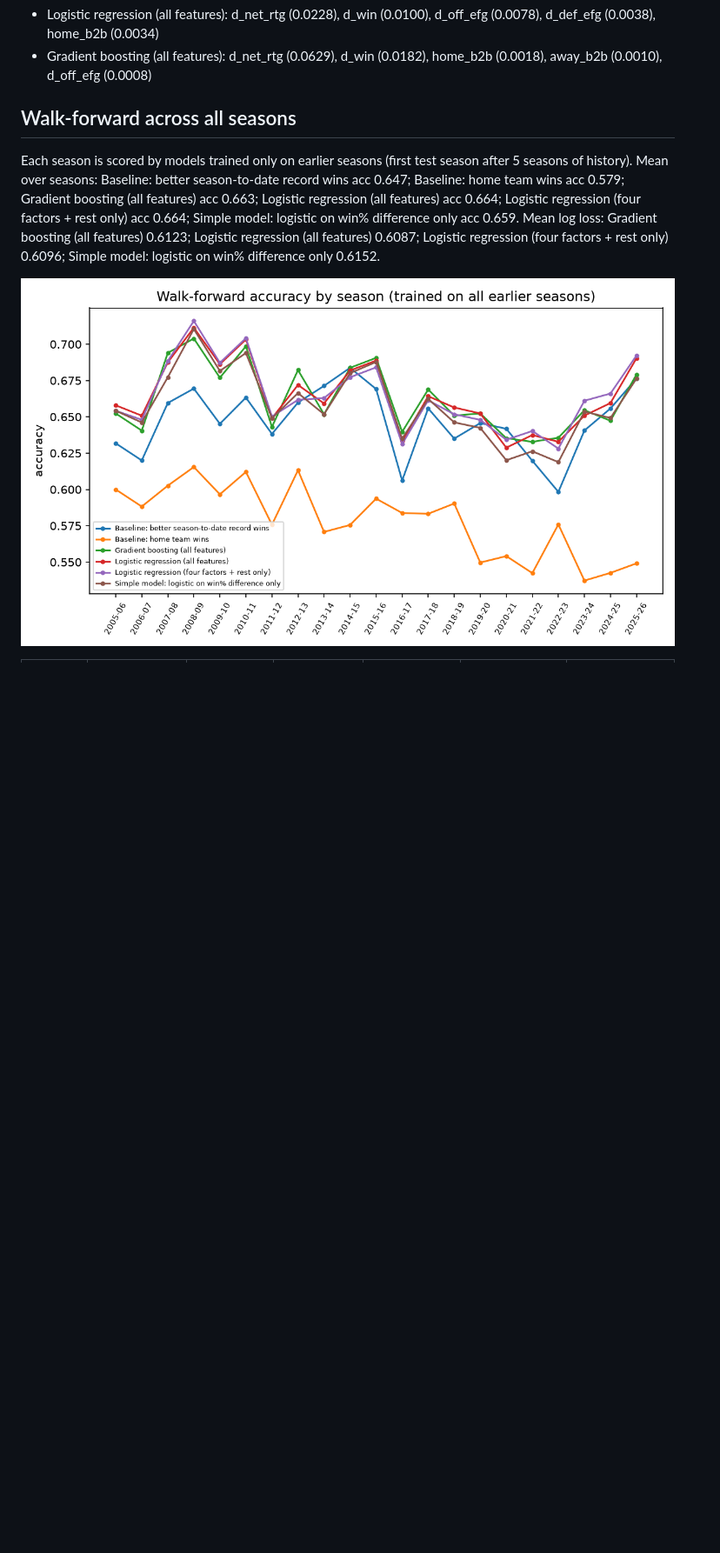
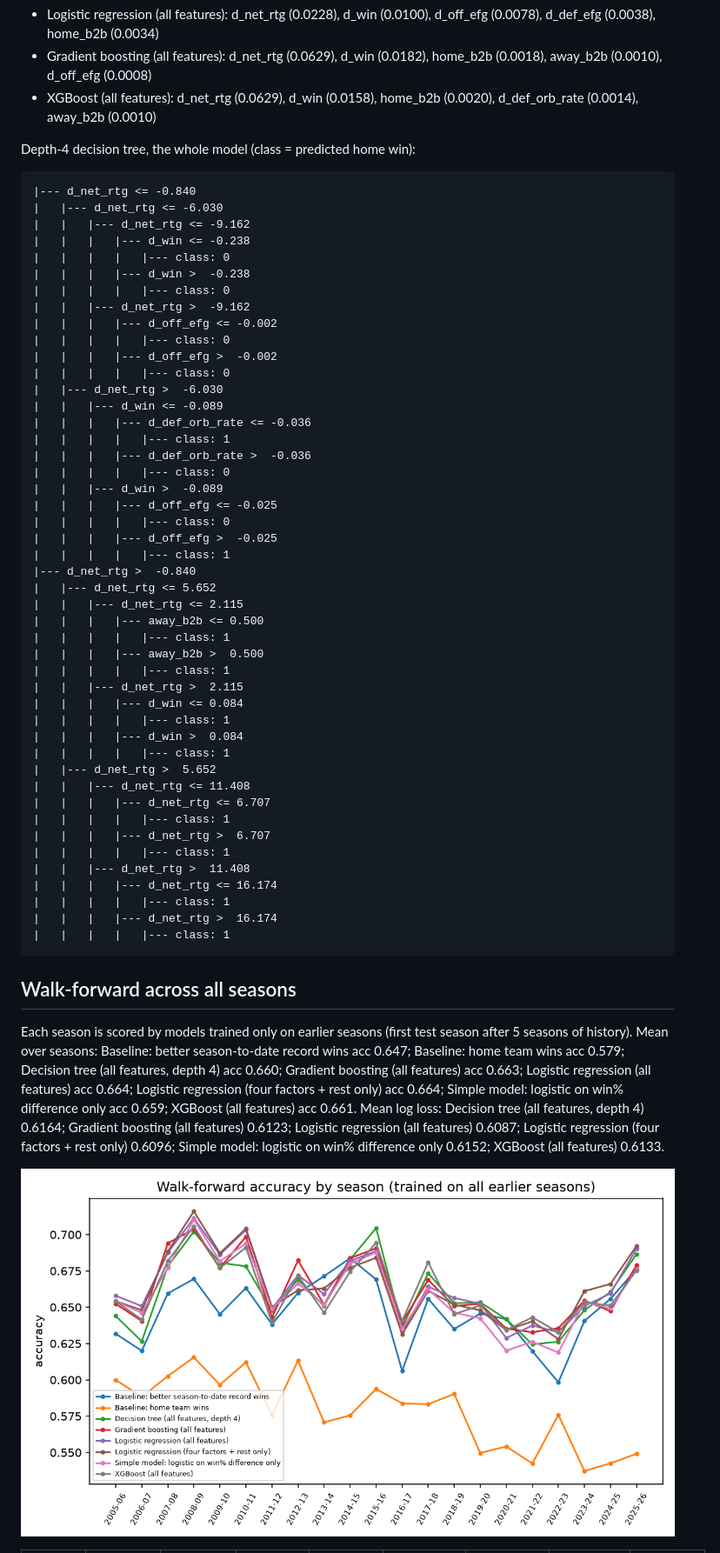
Before and after one commit to OrenSegal/nba-winning-factors, a Markdown page: results/report.md, the part around one of its changes. Shown at 87% size. Drawn GitHub-style; pictures changed too: results/walk_forward.png; blank space fills up the shorter version.

````diff
--- a/results/report.md
+++ b/results/report.md
@@ -49,12 +57,64 @@ Permutation importance on test games (increase in log loss when the feature is s
 
 - Logistic regression (all features): d_net_rtg (0.0228), d_win (0.0100), d_off_efg (0.0078), d_def_efg (0.0038), home_b2b (0.0034)
 - Gradient boosting (all features): d_net_rtg (0.0629), d_win (0.0182), home_b2b (0.0018), away_b2b (0.0010), d_off_efg (0.0008)
+- XGBoost (all features): d_net_rtg (0.0629), d_win (0.0158), home_b2b (0.0020), d_def_orb_rate (0.0014), away_b2b (0.0010)
+
+Depth-4 decision tree, the whole model (class = predicted home win):
+
+```
+|--- d_net_rtg <= -0.840
+|   |--- d_net_rtg <= -6.030
+|   |   |--- d_net_rtg <= -9.162
+|   |   |   |--- d_win <= -0.238
+|   |   |   |   |--- class: 0
+|   |   |   |--- d_win >  -0.238
+|   |   |   |   |--- class: 0
+|   |   |--- d_net_rtg >  -9.162
+|   |   |   |--- d_off_efg <= -0.002
+|   |   |   |   |--- class: 0
+|   |   |   |--- d_off_efg >  -0.002
+|   |   |   |   |--- class: 0
+|   |--- d_net_rtg >  -6.030
+|   |   |--- d_win <= -0.089
+|   |   |   |--- d_def_orb_rate <= -0.036
+|   |   |   |   |--- class: 1
+|   |   |   |--- d_def_orb_rate >  -0.036
+|   |   |   |   |--- class: 0
+|   |   |--- d_win >  -0.089
+|   |   |   |--- d_off_efg <= -0.025
+|   |   |   |   |--- class: 0
+|   |   |   |--- d_off_efg >  -0.025
+|   |   |   |   |--- class: 1
+|--- d_net_rtg >  -0.840
+|   |--- d_net_rtg <= 5.652
+|   |   |--- d_net_rtg <= 2.115
+|   |   |   |--- away_b2b <= 0.500
+|   |   |   |   |--- class: 1
+|   |   |   |--- away_b2b >  0.500
+|   |   |   |   |--- class: 1
+|   |   |--- d_net_rtg >  2.115
+|   |   |   |--- d_win <= 0.084
+|   |   |   |   |--- class: 1
+|   |   |   |--- d_win >  0.084
+|   |   |   |   |--- class: 1
+|   |--- d_net_rtg >  5.652
+|   |   |--- d_net_rtg <= 11.408
+|   |   |   |--- d_net_rtg <= 6.707
+|   |   |   |   |--- class: 1
+|   |   |   |--- d_net_rtg >  6.707
+|   |   |   |   |--- class: 1
+|   |   |--- d_net_rtg >  11.408
+|   |   |   |--- d_net_rtg <= 16.174
+|   |   |   |   |--- class: 1
+|   |   |   |--- d_net_rtg >  16.174
+|   |   |   |   |--- class: 1
+```
 
 ## Walk-forward across all seasons
 
 Each season is scored by models trained only on earlier seasons (first test season after 5 seasons of history).
-Mean over seasons: Baseline: better season-to-date record wins acc 0.647; Baseline: home team wins acc 0.579; Gradient boosting (all features) acc 0.663; Logistic regression (all features) acc 0.664; Logistic regression (four factors + rest only) acc 0.664; Simple model: logistic on win% difference only acc 0.659.
-Mean log loss: Gradient boosting (all features) 0.6123; Logistic regression (all features) 0.6087; Logistic regression (four factors + rest only) 0.6096; Simple model: logistic on win% difference only 0.6152.
+Mean over seasons: Baseline: better season-to-date record wins acc 0.647; Baseline: home team wins acc 0.579; Decision tree (all features, depth 4) acc 0.660; Gradient boosting (all features) acc 0.663; Logistic regression (all features) acc 0.664; Logistic regression (four factors + rest only) acc 0.664; Simple model: logistic on win% difference only acc 0.659; XGBoost (all features) acc 0.661.
+Mean log loss: Decision tree (all features, depth 4) 0.6164; Gradient boosting (all features) 0.6123; Logistic regression (all features) 0.6087; Logistic regression (four factors + rest only) 0.6096; Simple model: logistic on win% difference only 0.6152; XGBoost (all features) 0.6133.
 
 ![Walk-forward accuracy](walk_forward.png)
 
````
Also changed, not shown: other parts of results/report.md (+31 -23 lines), README.md (+5 -2 lines), results/calibration.png, 4 other files.
